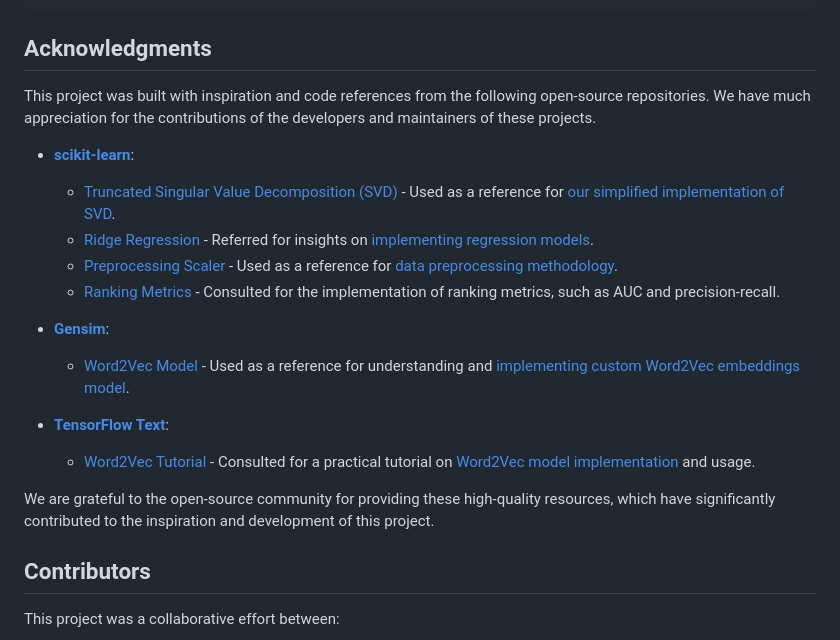
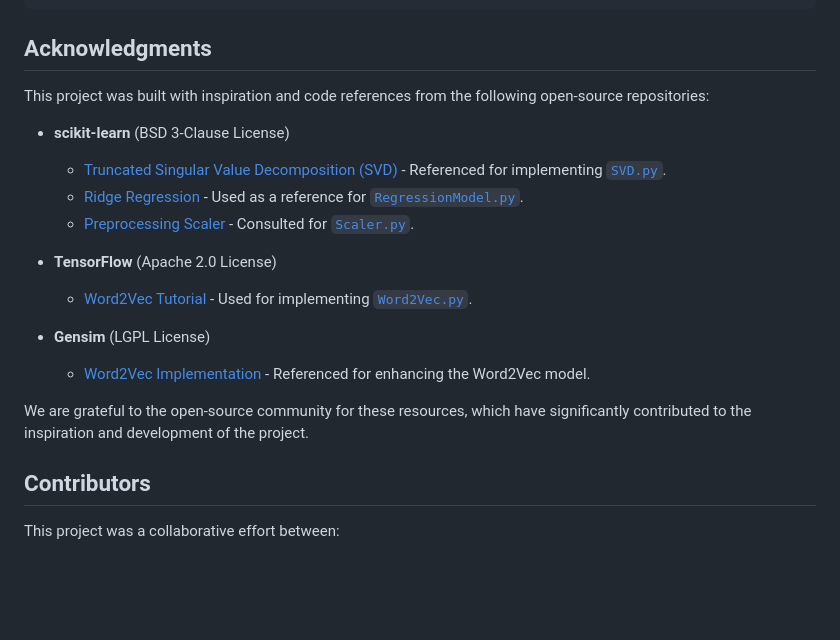
Before and after one commit to tylerho5/school-projects, a Markdown page: movie-recommender-system/README.md, the part around the change printed below. Rendered like a GitHub page; blank space fills up the shorter version.

```diff
--- a/movie-recommender-system/README.md
+++ b/movie-recommender-system/README.md
@@ -52,21 +52,20 @@ Output includes:
 
 ## Acknowledgments
 
-This project was built with inspiration and code references from the following open-source repositories. We have much appreciation for the contributions of the developers and maintainers of these projects.
+This project was built with inspiration and code references from the following open-source repositories:
 
-- **[scikit-learn](https://github.com/scikit-learn/scikit-learn)**:
-  - [Truncated Singular Value Decomposition (SVD)](https://github.com/scikit-learn/scikit-learn/blob/fa5d7275b/sklearn/decomposition/_truncated_svd.py#L28) - Used as a reference for [our simplified implementation of SVD](https://github.com/tylerho5/school-projects/blob/main/movie-recommender-system/scripts/SVD.py).
-  - [Ridge Regression](https://github.com/scikit-learn/scikit-learn/blob/6e9039160/sklearn/linear_model/_ridge.py#L1016) - Referred for insights on [implementing regression models](https://github.com/tylerho5/school-projects/blob/main/movie-recommender-system/scripts/RegressionModel.py).
-  - [Preprocessing Scaler](https://github.com/scikit-learn/scikit-learn/blob/fa5d7275b/sklearn/preprocessing/_data.py#L710) - Used as a reference for [data preprocessing methodology](https://github.com/tylerho5/school-projects/blob/main/movie-recommender-system/scripts/Scaler.py).
-  - [Ranking Metrics](https://github.com/scikit-learn/scikit-learn/blob/46a7c9a5e4fe88dfdfd371bf36477f03498a3390/sklearn/metrics/_ranking.py#L1750) - Consulted for the implementation of ranking metrics, such as AUC and precision-recall.
+- **scikit-learn** (BSD 3-Clause License)
+  - [Truncated Singular Value Decomposition (SVD)](https://github.com/scikit-learn/scikit-learn/blob/main/sklearn/decomposition/_truncated_svd.py) - Referenced for implementing [`SVD.py`](movie-recommender-system/scripts/SVD.py).
+  - [Ridge Regression](https://github.com/scikit-learn/scikit-learn/blob/main/sklearn/linear_model/_ridge.py) - Used as a reference for [`RegressionModel.py`](movie-recommender-system/scripts/RegressionModel.py).
+  - [Preprocessing Scaler](https://github.com/scikit-learn/scikit-learn/blob/main/sklearn/preprocessing/_data.py) - Consulted for [`Scaler.py`](movie-recommender-system/scripts/Scaler.py).
 
-- **[Gensim](https://github.com/piskvorky/gensim)**:
-  - [Word2Vec Model](https://github.com/piskvorky/gensim/blob/develop/gensim/models/word2vec.py) - Used as a reference for understanding and [implementing custom Word2Vec embeddings model](https://github.com/tylerho5/school-projects/blob/main/movie-recommender-system/scripts/Word2Vec.py).
+- **TensorFlow** (Apache 2.0 License)
+  - [Word2Vec Tutorial](https://github.com/tensorflow/text/blob/master/docs/tutorials/word2vec.ipynb) - Used for implementing [`Word2Vec.py`](movie-recommender-system/scripts/Word2Vec.py).
 
-- **[TensorFlow Text](https://github.com/tensorflow/text)**:
-  - [Word2Vec Tutorial](https://github.com/tensorflow/text/blob/master/docs/tutorials/word2vec.ipynb) - Consulted for a practical tutorial on [Word2Vec model implementation](https://github.com/tylerho5/school-projects/blob/main/movie-recommender-system/scripts/Word2Vec.py) and usage.
+- **Gensim** (LGPL License)
+  - [Word2Vec Implementation](https://github.com/RaRe-Technologies/gensim/blob/develop/gensim/models/word2vec.py) - Referenced for enhancing the Word2Vec model.
 
-We are grateful to the open-source community for providing these high-quality resources, which have significantly contributed to the inspiration and development of this project.
+We are grateful to the open-source community for these resources, which have significantly contributed to the inspiration and development of the project.
 
 ## Contributors
 
```
Also changed, not shown: other parts of movie-recommender-system/README.md (+2 -1 lines).
